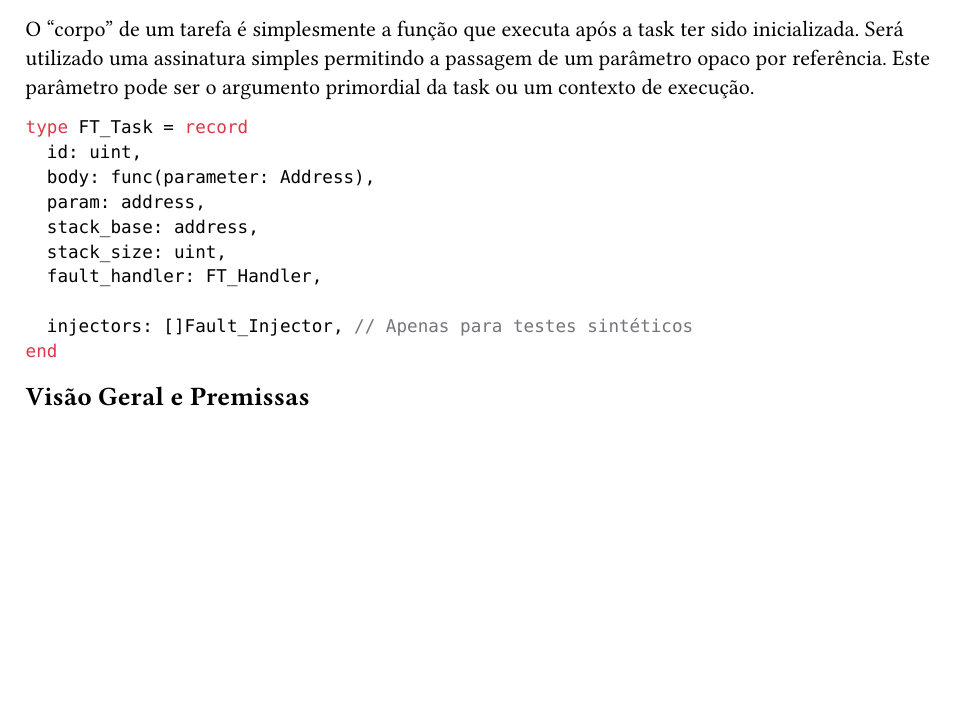
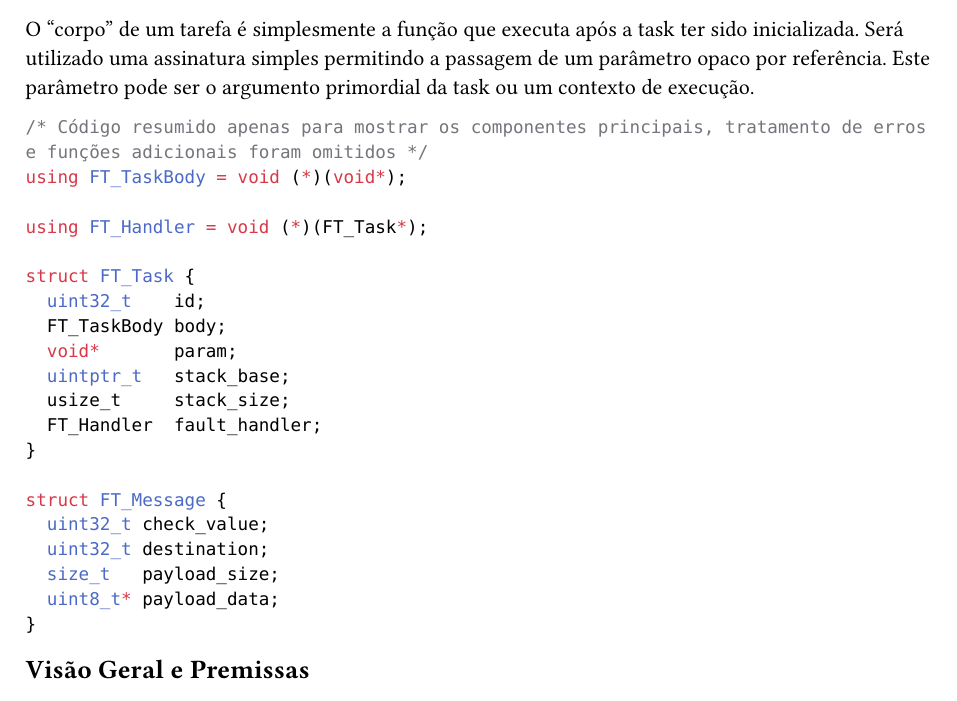
Before and after one commit to axe-or/fault-tolerance-thesis, a Typst document (article/03_projeto.typ): part of page 1 of 3, cut so that both start at the same text, the shorter picture padded with empty space. Compiled offline with Typst 0.15.

Commit message:
Minor changes

````diff
--- a/article/03_projeto.typ
+++ b/article/03_projeto.typ
@@ -36,17 +36,27 @@ inicializada. Será utilizado uma assinatura simples permitindo a passagem de um
 parâmetro opaco por referência. Este parâmetro pode ser o argumento primordial
 da task ou um contexto de execução.
 
-```pascal
-type FT_Task = record
-	id: uint,
-	body: func(parameter: Address),
-	param: address,
-	stack_base: address,
-	stack_size: uint,
-	fault_handler: FT_Handler,
+```cpp
+/* Código resumido apenas para mostrar os componentes principais, tratamento de erros e funções adicionais foram omitidos */
+using FT_TaskBody = void (*)(void*);
 
-	injectors: []Fault_Injector, // Apenas para testes sintéticos
-end
+using FT_Handler = void (*)(FT_Task*);
+
+struct FT_Task {
+	uint32_t    id;
+	FT_TaskBody body;
+	void*       param;
+	uintptr_t   stack_base;
+	usize_t     stack_size;
+	FT_Handler  fault_handler;
+}
+
+struct FT_Message {
+	uint32_t check_value;
+	uint32_t destination;
+	size_t   payload_size;
+	uint8_t* payload_data;
+}
 ```
 
 == Visão Geral e Premissas
````
